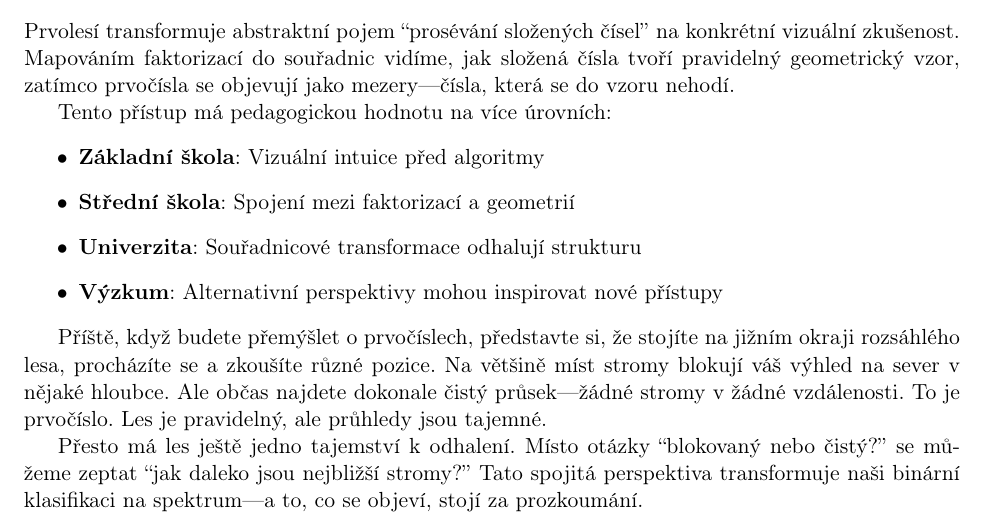
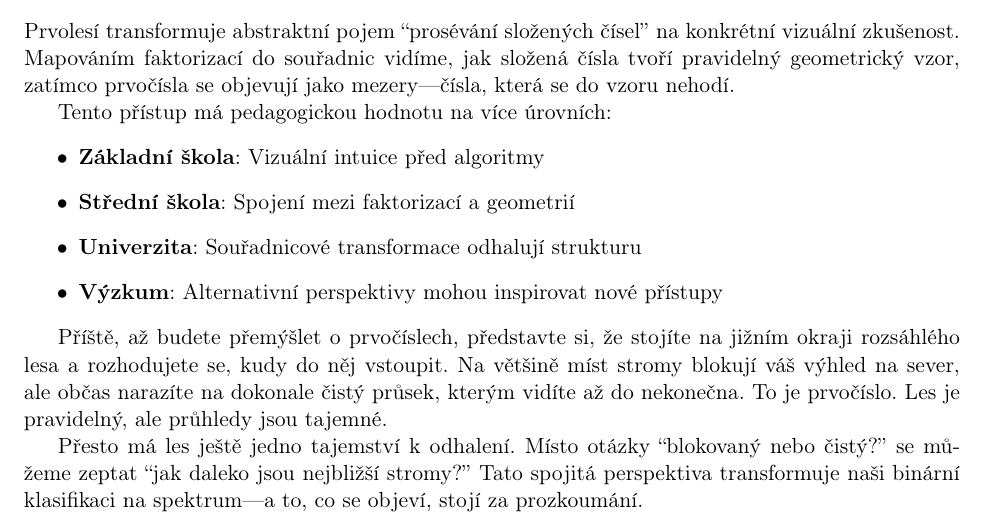
Before and after one commit to popojan/orbit, a LaTeX paper (docs/papers/primal-forest-paper-cs.tex): part of page 10 of 14, cut so that both start at the same text. Compiled offline with pdfLaTeX.

Commit message:
refine(primal-forest-cs): živější a poetičtější závěr
Změny v závěru:
- 'Příště, až budete' místo 'když budete' - přirozenější
- 'rozhodujete se, kudy do něj vstoupit' - aktivnější scéna
- 'občas narazíte na' místo 'najdete' - živější
- 'kterým vidíte až do nekonečna' místo 'žádné stromy v žádné vzdálenosti'
  (poetičtější a matematicky přesnější - prvočíslo = nekonečný průsek)

Celkově přirozenější čeština a silnější obrazy.

```diff
--- a/docs/papers/primal-forest-paper-cs.tex
+++ b/docs/papers/primal-forest-paper-cs.tex
@@ -359,7 +359,7 @@ Tento přístup má pedagogickou hodnotu na více úrovních:
 \item \textbf{Výzkum}: Alternativní perspektivy mohou inspirovat nové přístupy
 \end{itemize}
 
-Příště, když budete přemýšlet o prvočíslech, představte si, že stojíte na jižním okraji rozsáhlého lesa, procházíte se a zkoušíte různé pozice. Na většině míst stromy blokují váš výhled na sever v nějaké hloubce. Ale občas najdete dokonale čistý průsek---žádné stromy v žádné vzdálenosti. To je prvočíslo. Les je pravidelný, ale průhledy jsou tajemné.
+Příště, až budete přemýšlet o prvočíslech, představte si, že stojíte na jižním okraji rozsáhlého lesa a rozhodujete se, kudy do něj vstoupit. Na většině míst stromy blokují váš výhled na sever, ale občas narazíte na dokonale čistý průsek, kterým vidíte až do nekonečna. To je prvočíslo. Les je pravidelný, ale průhledy jsou tajemné.
 
 Přesto má les ještě jedno tajemství k odhalení. Místo otázky ``blokovaný nebo čistý?'' se můžeme zeptat ``jak daleko jsou nejbližší stromy?'' Tato spojitá perspektiva transformuje naši binární klasifikaci na spektrum---a to, co se objeví, stojí za prozkoumání.
 
```
